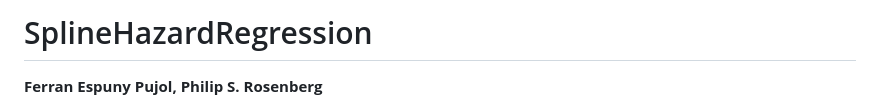
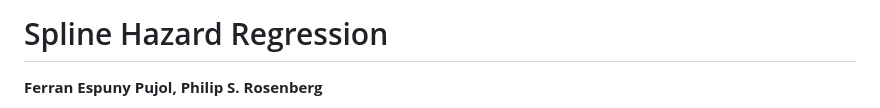
Before and after one commit to fespuny/SplineHazardRegression, a Markdown page: README.md, the part around the change. GitHub-like rendering.

```diff
--- a/README.md
+++ b/README.md
@@ -1,4 +1,4 @@
-# SplineHazardRegression
+# Spline Hazard Regression
 
 **Ferran Espuny Pujol,  Philip S. Rosenberg**
 
```
